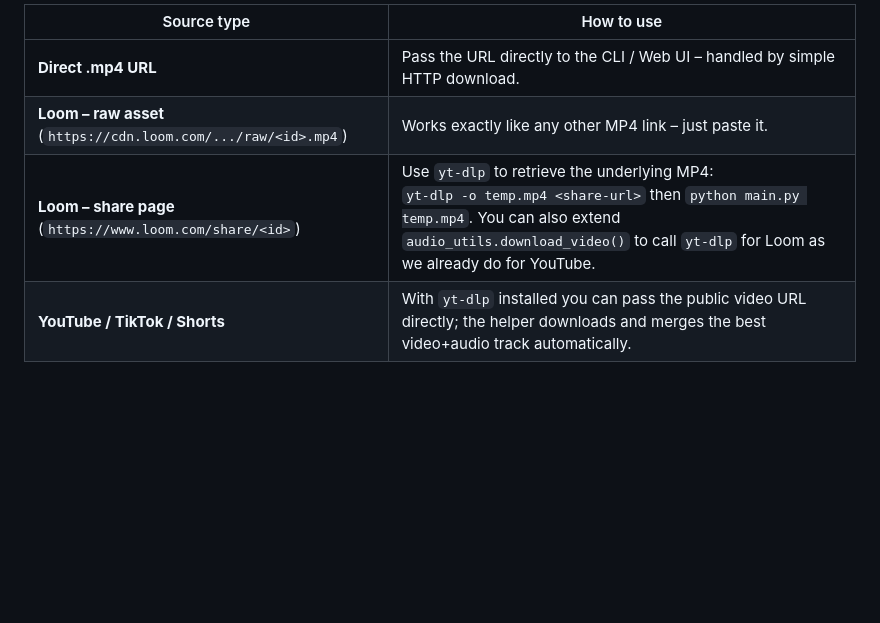
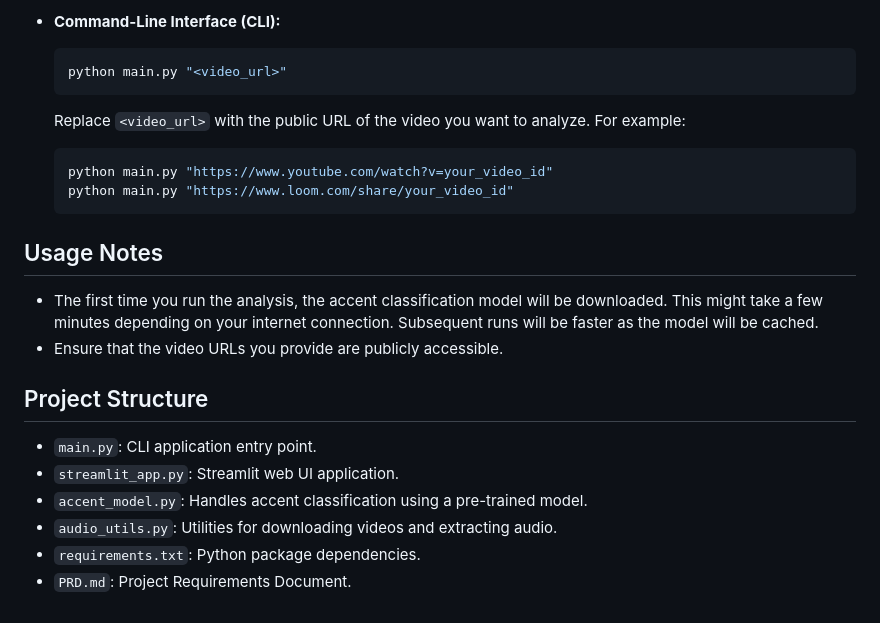
Before and after one commit to momenmian/accent_analyzer_package, a Markdown page: README.md, the part around one of its changes. Drawn GitHub-style; blank space fills up the shorter version.

````diff
--- a/README.md
+++ b/README.md
@@ -83,7 +63,24 @@ requirements.txt      # Python dependencies
 
-| Source type | How to use |
-|-------------|------------|
-| **Direct .mp4 URL** | Pass the URL directly to the CLI / Web UI – handled by simple HTTP download. |
-| **Loom – raw asset** (`https://cdn.loom.com/.../raw/<id>.mp4`) | Works exactly like any other MP4 link – just paste it. |
-| **Loom – share page** (`https://www.loom.com/share/<id>`) | Use `yt-dlp` to retrieve the underlying MP4:<br>`yt-dlp -o temp.mp4 <share-url>` then `python main.py temp.mp4`. You can also extend `audio_utils.download_video()` to call `yt-dlp` for Loom as we already do for YouTube. |
-| **YouTube / TikTok / Shorts** | With `yt-dlp` installed you can pass the public video URL directly; the helper downloads and merges the best video+audio track automatically. |
+*   **Command-Line Interface (CLI):**
+    ```bash
+    python main.py "<video_url>"
+    ```
+    Replace `<video_url>` with the public URL of the video you want to analyze. For example:
+    ```bash
+    python main.py "https://www.youtube.com/watch?v=your_video_id"
+    python main.py "https://www.loom.com/share/your_video_id"
+    ```
+
+## Usage Notes
+
+*   The first time you run the analysis, the accent classification model will be downloaded. This might take a few minutes depending on your internet connection. Subsequent runs will be faster as the model will be cached.
+*   Ensure that the video URLs you provide are publicly accessible.
+
+## Project Structure
+
+*   `main.py`: CLI application entry point.
+*   `streamlit_app.py`: Streamlit web UI application.
+*   `accent_model.py`: Handles accent classification using a pre-trained model.
+*   `audio_utils.py`: Utilities for downloading videos and extracting audio.
+*   `requirements.txt`: Python package dependencies.
+*   `PRD.md`: Project Requirements Document.
````
Also changed, not shown: other parts of README.md (+48 -68 lines).
